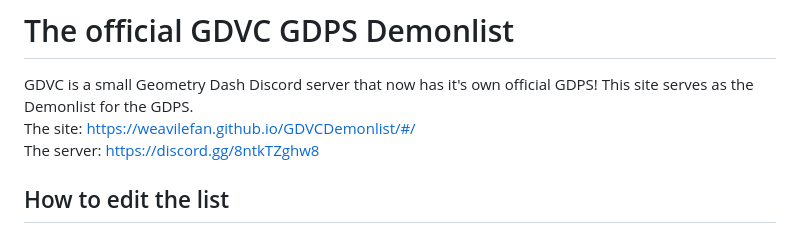
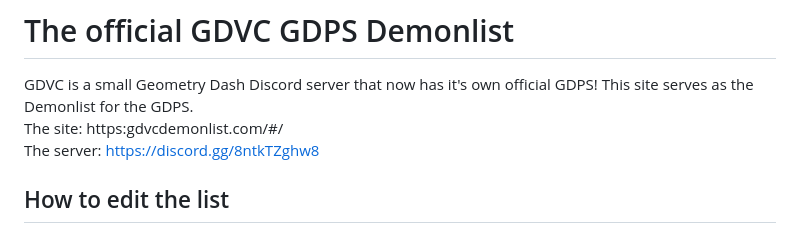
Before and after one commit to WeavileFan/GDVCDemonlist, a Markdown page: README.md, the part around the change. Drawn GitHub-style.

```diff
--- a/README.md
+++ b/README.md
@@ -1,6 +1,6 @@
 # The official GDVC GDPS Demonlist
 GDVC is a small Geometry Dash Discord server that now has it's own official GDPS! This site serves as the Demonlist for the GDPS.
-The site: https://weavilefan.github.io/GDVCDemonlist/#/
+The site: https:gdvcdemonlist.com/#/
 The server: https://discord.gg/8ntkTZghw8
 ## How to edit the list
 If you have been granted permission by Weavile (me), you can edit the list. This means you can add records and new levels.
```
